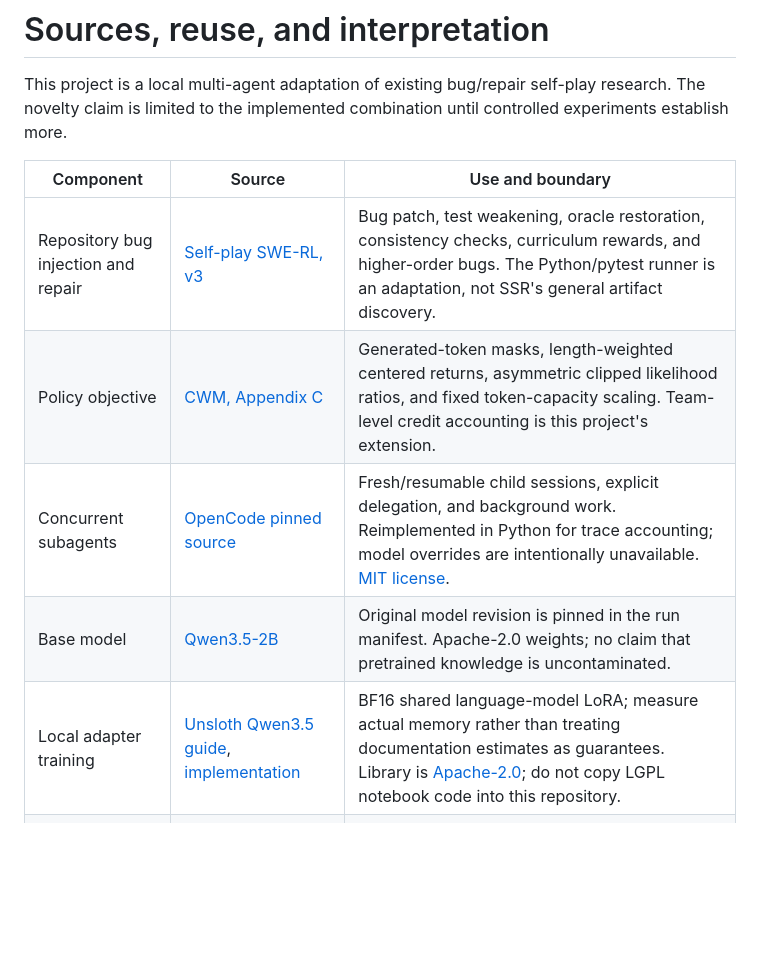
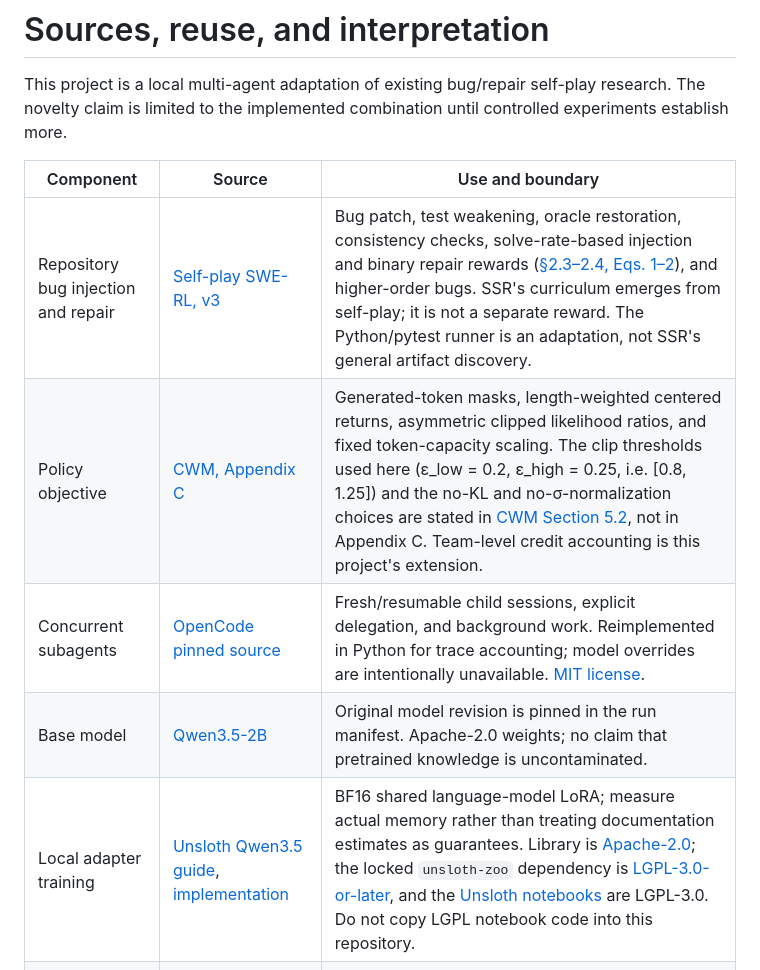
Before and after one commit to BurnyCoder/multi-agent-llm-self-play-reinforcement-learning-for-software-engineering, a Markdown page: docs/sources.md, the part around the change. GitHub-like rendering; blank space fills up the shorter version.

Commit message:
Fix sources table: SSR reward wording, CWM clip-value section, unsloth-zoo license
- SSR defines solve-rate injection and binary repair rewards (Eqs. 1-2, sections 2.3-2.4); its curriculum is emergent, not a reward.
- CWM's clip thresholds 0.2/0.25 and the no-KL/no-sigma choices are in Section 5.2; Appendix C gives the masked length-weighted objective.
- The locked unsloth-zoo 2026.10.10 dependency is LGPL-3.0-or-later (PyPI metadata); Unsloth notebooks are LGPL-3.0.

```diff
--- a/docs/sources.md
+++ b/docs/sources.md
@@ -4,11 +4,11 @@ This project is a local multi-agent adaptation of existing bug/repair self-play
 
 | Component | Source | Use and boundary |
 | --- | --- | --- |
-| Repository bug injection and repair | [Self-play SWE-RL, v3](https://arxiv.org/html/2512.18552v3) | Bug patch, test weakening, oracle restoration, consistency checks, curriculum rewards, and higher-order bugs. The Python/pytest runner is an adaptation, not SSR's general artifact discovery. |
-| Policy objective | [CWM, Appendix C](https://arxiv.org/html/2510.02387v1#A3) | Generated-token masks, length-weighted centered returns, asymmetric clipped likelihood ratios, and fixed token-capacity scaling. Team-level credit accounting is this project's extension. |
+| Repository bug injection and repair | [Self-play SWE-RL, v3](https://arxiv.org/html/2512.18552v3) | Bug patch, test weakening, oracle restoration, consistency checks, solve-rate-based injection and binary repair rewards ([§2.3–2.4, Eqs. 1–2](https://arxiv.org/html/2512.18552v3#S2.SS3)), and higher-order bugs. SSR's curriculum emerges from self-play; it is not a separate reward. The Python/pytest runner is an adaptation, not SSR's general artifact discovery. |
+| Policy objective | [CWM, Appendix C](https://arxiv.org/html/2510.02387v1#A3) | Generated-token masks, length-weighted centered returns, asymmetric clipped likelihood ratios, and fixed token-capacity scaling. The clip thresholds used here (ε_low = 0.2, ε_high = 0.25, i.e. [0.8, 1.25]) and the no-KL and no-σ-normalization choices are stated in [CWM Section 5.2](https://arxiv.org/html/2510.02387v1#S5.SS2), not in Appendix C. Team-level credit accounting is this project's extension. |
 | Concurrent subagents | [OpenCode pinned source](https://github.com/anomalyco/opencode/blob/e761e265d2d5e6ff4a1c0756ab8d8eeee0db501e/packages/core/src/tool/plugin/subagent.ts) | Fresh/resumable child sessions, explicit delegation, and background work. Reimplemented in Python for trace accounting; model overrides are intentionally unavailable. [MIT license](https://github.com/anomalyco/opencode/blob/e761e265d2d5e6ff4a1c0756ab8d8eeee0db501e/LICENSE). |
 | Base model | [Qwen3.5-2B](https://huggingface.co/Qwen/Qwen3.5-2B) | Original model revision is pinned in the run manifest. Apache-2.0 weights; no claim that pretrained knowledge is uncontaminated. |
-| Local adapter training | [Unsloth Qwen3.5 guide](https://unsloth.ai/docs/models/qwen3.5/fine-tune.md), [implementation](https://github.com/unslothai/unsloth/blob/main/unsloth/models/vision.py) | BF16 shared language-model LoRA; measure actual memory rather than treating documentation estimates as guarantees. Library is [Apache-2.0](https://github.com/unslothai/unsloth/blob/main/LICENSE); do not copy LGPL notebook code into this repository. |
+| Local adapter training | [Unsloth Qwen3.5 guide](https://unsloth.ai/docs/models/qwen3.5/fine-tune.md), [implementation](https://github.com/unslothai/unsloth/blob/main/unsloth/models/vision.py) | BF16 shared language-model LoRA; measure actual memory rather than treating documentation estimates as guarantees. Library is [Apache-2.0](https://github.com/unslothai/unsloth/blob/main/LICENSE); the locked `unsloth-zoo` dependency is [LGPL-3.0-or-later](https://pypi.org/project/unsloth-zoo/2026.10.10/), and the [Unsloth notebooks](https://github.com/unslothai/notebooks/blob/main/LICENSE) are LGPL-3.0. Do not copy LGPL notebook code into this repository. |
 | Human-bug evaluation | [SWE-bench harness](https://www.swebench.com/SWE-bench/guides/evaluation/), [Verified dataset](https://huggingface.co/datasets/SWE-bench/SWE-bench_Verified) | Fixed held-out task selection, official scoring, and no reference fixes in agent context. Underlying repository licenses remain applicable. |
 | Transfer failure motivation | [Anchored Self-Play for Code Repair](https://arxiv.org/html/2607.03523v1) | Evidence that synthetic-bug improvement can coincide with worse human-bug repair. Its reference mixing and embedding rewards are not part of this primary experiment. |
 | Paired uncertainty | [SciPy bootstrap documentation](https://docs.scipy.org/doc/scipy/reference/generated/scipy.stats.bootstrap.html) | Task-paired percentile resampling implemented with the Python standard library. These intervals condition on one checkpoint; they do not measure training-seed variance. Degenerate intervals are flagged. |
```
